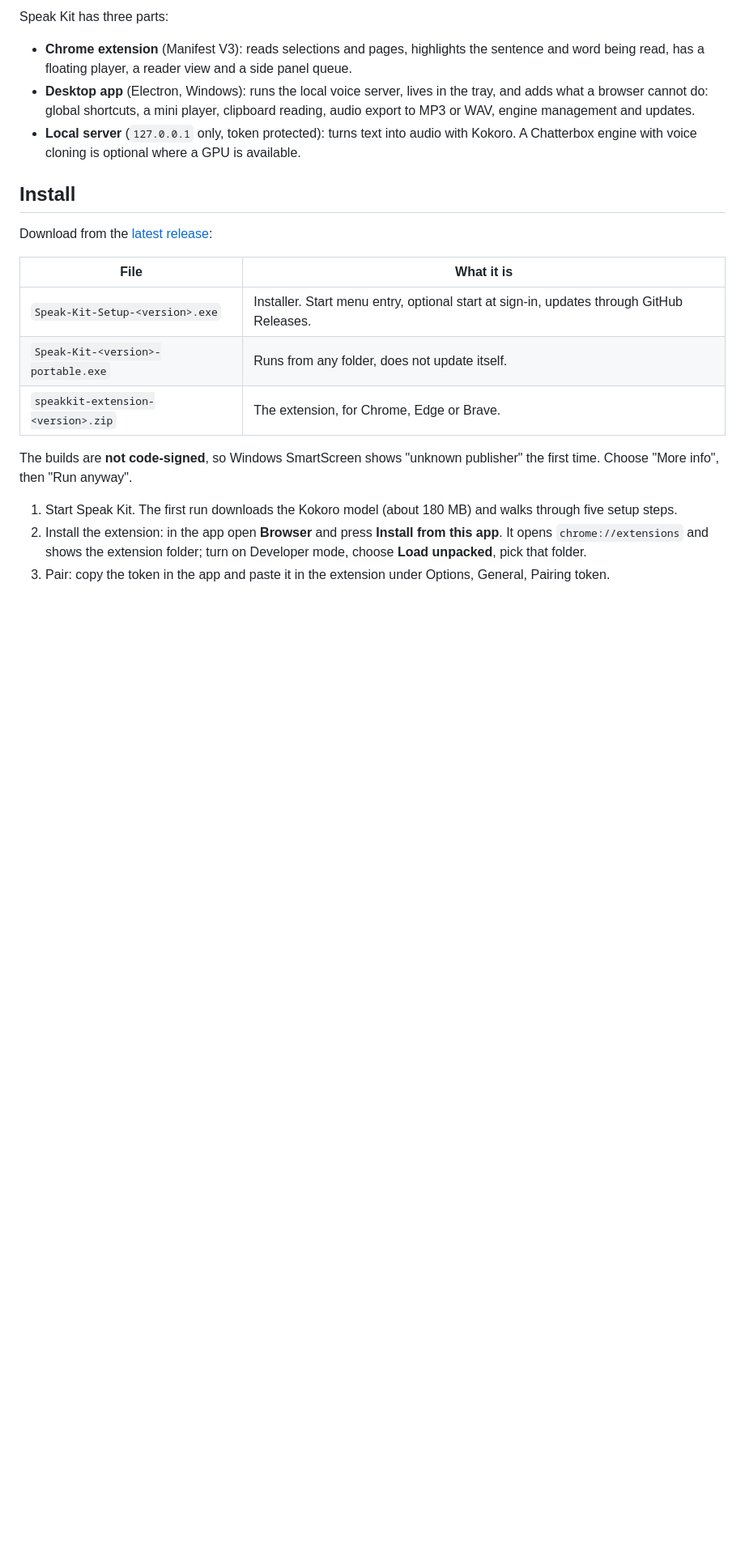
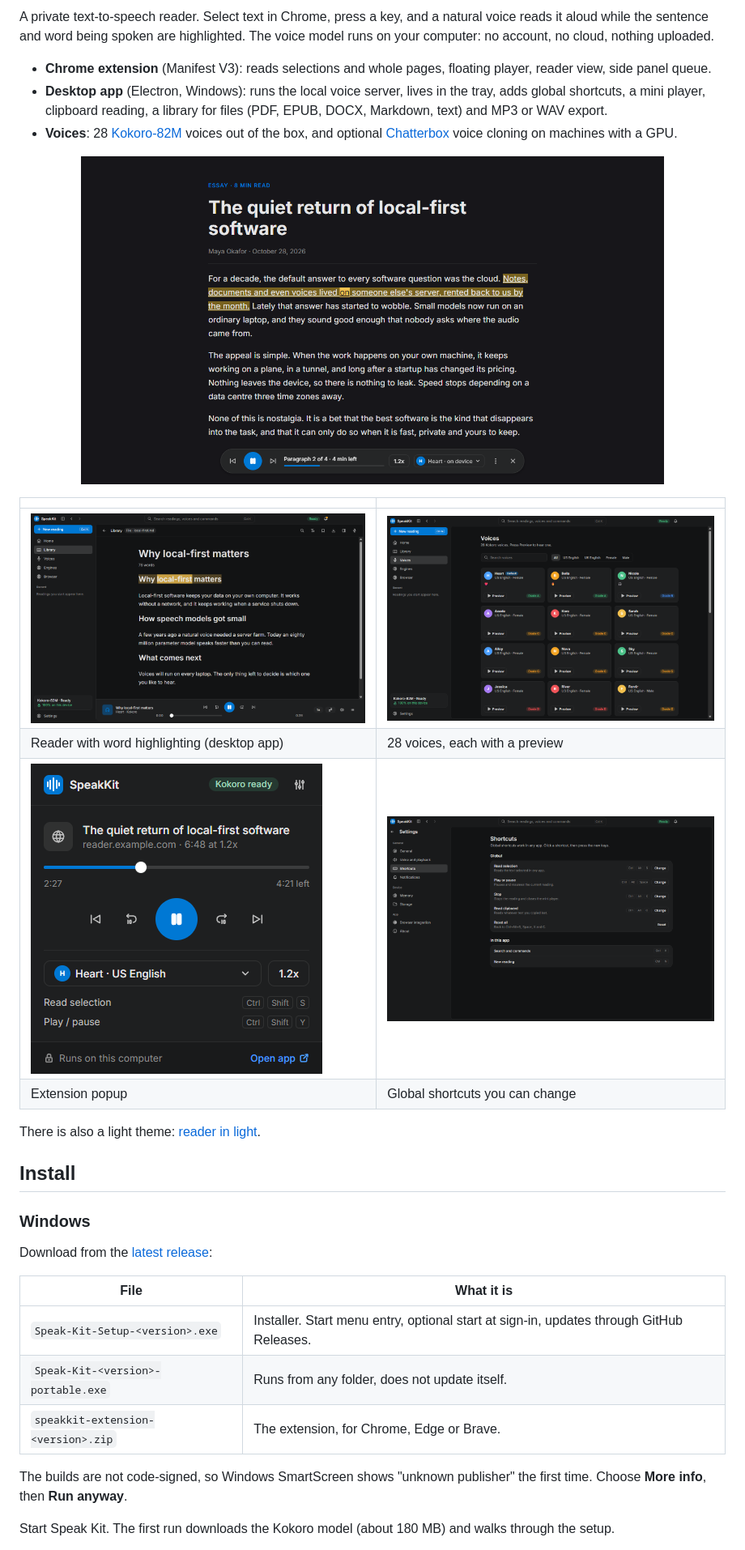
Before and after one commit to NourEldinShobier/speak-kit, a Markdown page: README.md, the part around one of its changes. Shown at 81% size. Drawn GitHub-style; pictures changed too: docs/screenshots/app-reader.png (added), docs/screenshots/app-shortcuts.png (added), docs/screenshots/app-voices.png (added); blank space fills up the shorter version.

Commit message:
docs: rewrite README for a public audience, add docs index and screenshots
Co-Authored-By: Claude Sonnet 5.5 <noreply@anthropic.com>

```diff
--- a/README.md
+++ b/README.md
@@ -4,11 +5,26 @@ Text to speech that runs on your own computer. Select text in Chrome (or any Win
 
-Speak Kit has three parts:
+A private text-to-speech reader. Select text in Chrome, press a key, and a natural voice reads it aloud while the sentence and word being spoken are highlighted. The voice model runs on your computer: no account, no cloud, nothing uploaded.
 
-- **Chrome extension** (Manifest V3): reads selections and pages, highlights the sentence and word being read, has a floating player, a reader view and a side panel queue.
-- **Desktop app** (Electron, Windows): runs the local voice server, lives in the tray, and adds what a browser cannot do: global shortcuts, a mini player, clipboard reading, audio export to MP3 or WAV, engine management and updates.
-- **Local server** (`127.0.0.1` only, token protected): turns text into audio with Kokoro. A Chatterbox engine with voice cloning is optional where a GPU is available.
+- **Chrome extension** (Manifest V3): reads selections and whole pages, floating player, reader view, side panel queue.
+- **Desktop app** (Electron, Windows): runs the local voice server, lives in the tray, adds global shortcuts, a mini player, clipboard reading, a library for files (PDF, EPUB, DOCX, Markdown, text) and MP3 or WAV export.
+- **Voices**: 28 [Kokoro-82M](https://huggingface.co/hexgrad/Kokoro-82M) voices out of the box, and optional [Chatterbox](https://github.com/resemble-ai/chatterbox) voice cloning on machines with a GPU.
+
+<p align="center">
+  <img src="docs/screenshots/page-highlight.png" alt="A web page being read aloud with the current sentence and word highlighted, and the floating player at the bottom" width="720">
+</p>
+
+| | |
+|---|---|
+| ![Desktop reader](docs/screenshots/app-reader.png) | ![Voices](docs/screenshots/app-voices.png) |
+| Reader with word highlighting (desktop app) | 28 voices, each with a preview |
+| ![Extension popup](docs/screenshots/popup-playing.png) | ![Shortcuts](docs/screenshots/app-shortcuts.png) |
+| Extension popup | Global shortcuts you can change |
+
+There is also a light theme: [reader in light](docs/screenshots/app-reader-light.png).
 
 ## Install
+
+### Windows
 
 Download from the [latest release](https://github.com/NourEldinShobier/speak-kit/releases/latest):
 
@@ -18,9 +34,7 @@ Download from the [latest release](https://github.com/NourEldinShobier/speak-kit
 | `Speak-Kit-<version>-portable.exe` | Runs from any folder, does not update itself. |
 | `speakkit-extension-<version>.zip` | The extension, for Chrome, Edge or Brave. |
 
-The builds are **not code-signed**, so Windows SmartScreen shows "unknown publisher" the first time. Choose "More info", then "Run anyway".
+The builds are not code-signed, so Windows SmartScreen shows "unknown publisher" the first time. Choose **More info**, then **Run anyway**.
 
-1. Start Speak Kit. The first run downloads the Kokoro model (about 180 MB) and walks through five setup steps.
-2. Install the extension: in the app open **Browser** and press **Install from this app**. It opens `chrome://extensions` and shows the extension folder; turn on Developer mode, choose **Load unpacked**, pick that folder.
-3. Pair: copy the token in the app and paste it in the extension under Options, General, Pairing token.
+Start Speak Kit. The first run downloads the Kokoro model (about 180 MB) and walks through the setup.
 
```
Also changed, not shown: other parts of README.md (+68 -29 lines), docs/index.md (added, +23 -0 lines), docs/screenshots/app-reader-light.png (added).
